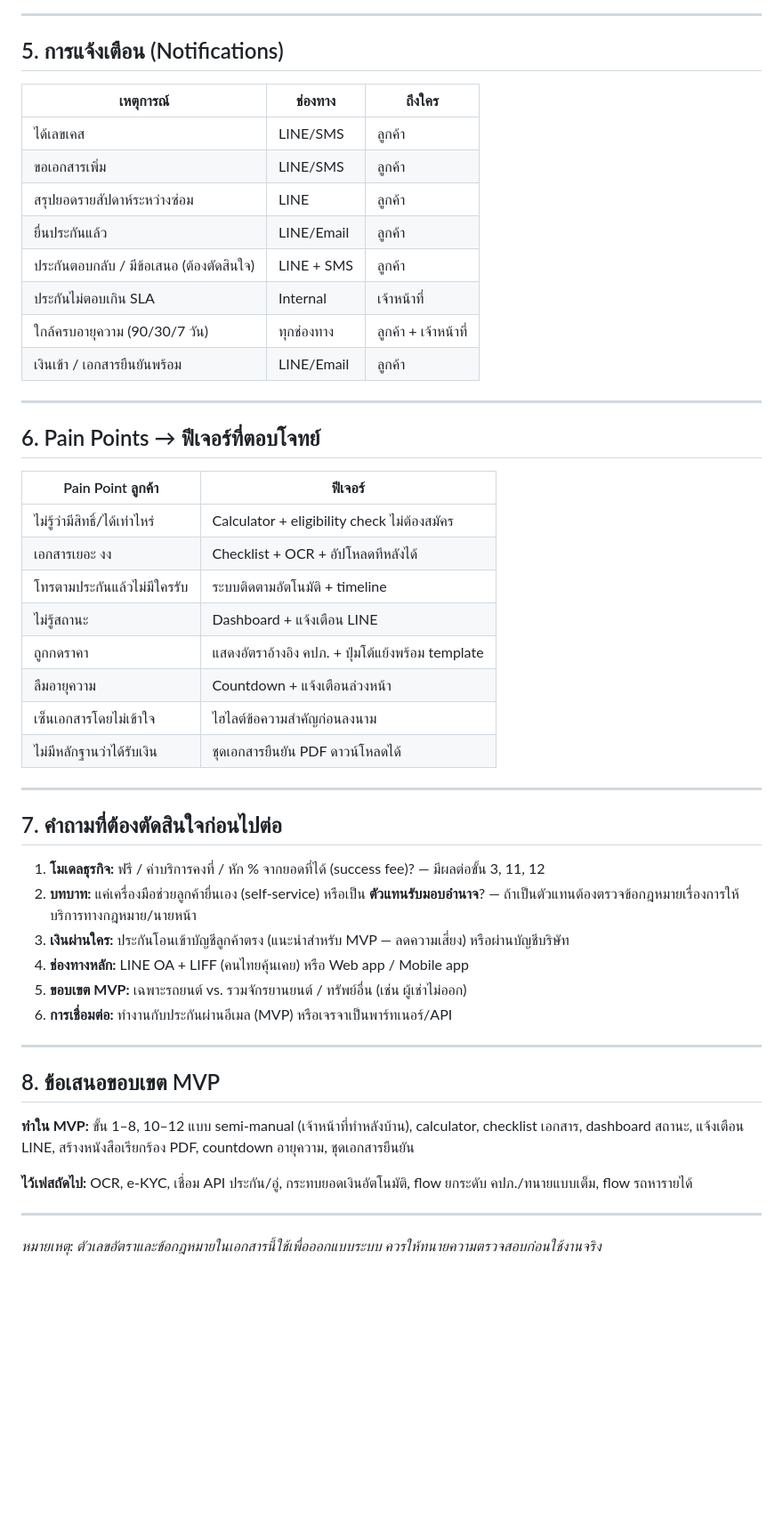
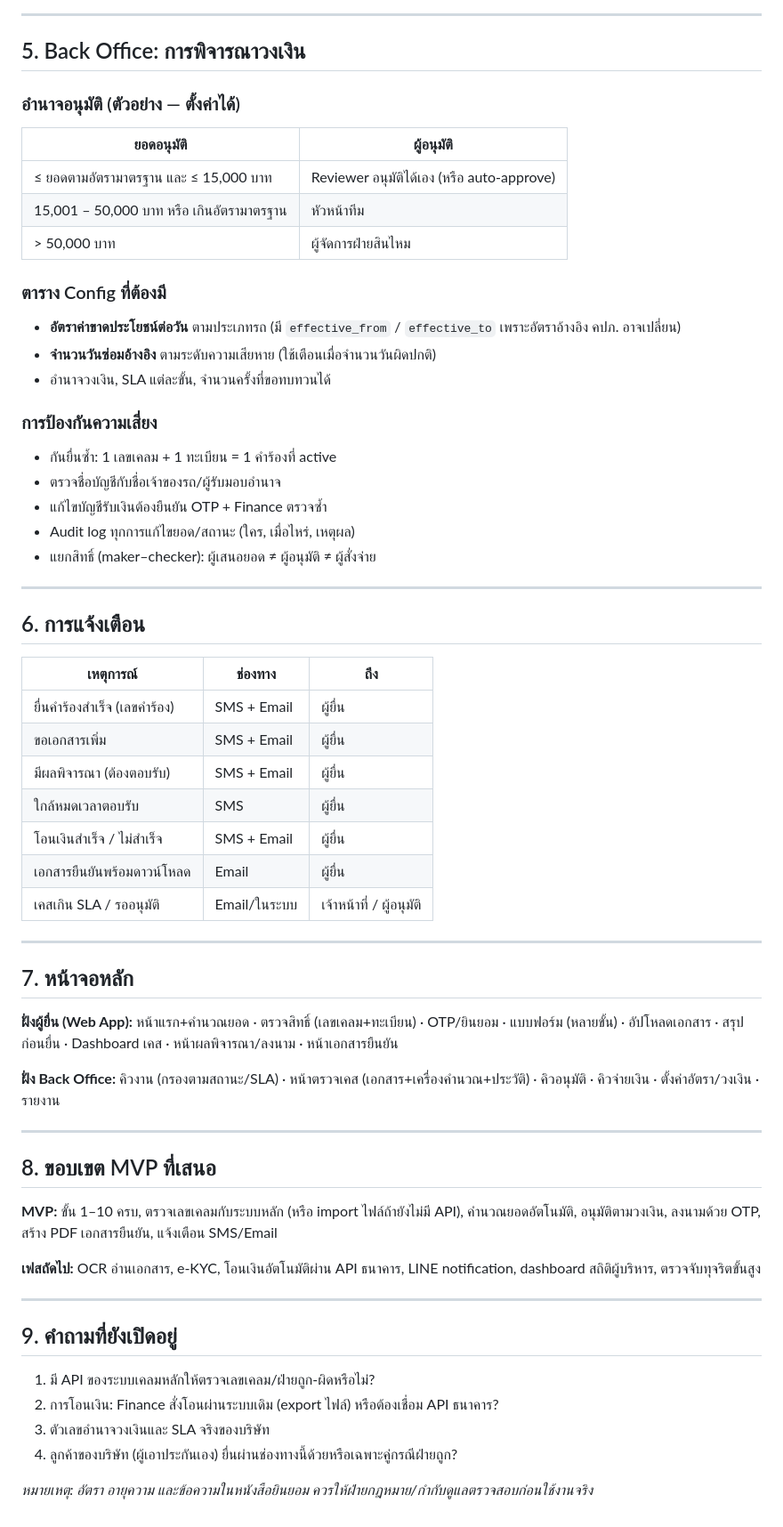
Before and after one commit to narongdechpas-coder/Claude, a Markdown page: docs/customer-journey.md, the part around one of its changes. Shown at 89% size. Drawn GitHub-style; blank space fills up the shorter version.

```diff
--- a/docs/customer-journey.md
+++ b/docs/customer-journey.md
@@ -170,53 +152,63 @@ stateDiagram-v2
 
 ---
 
-## 5. การแจ้งเตือน (Notifications)
+## 5. Back Office: การพิจารณาวงเงิน
 
-| เหตุการณ์ | ช่องทาง | ถึงใคร |
-|---|---|---|
-| ได้เลขเคส | LINE/SMS | ลูกค้า |
-| ขอเอกสารเพิ่ม | LINE/SMS | ลูกค้า |
-| สรุปยอดรายสัปดาห์ระหว่างซ่อม | LINE | ลูกค้า |
-| ยื่นประกันแล้ว | LINE/Email | ลูกค้า |
-| ประกันตอบกลับ / มีข้อเสนอ (ต้องตัดสินใจ) | LINE + SMS | ลูกค้า |
-| ประกันไม่ตอบเกิน SLA | Internal | เจ้าหน้าที่ |
-| ใกล้ครบอายุความ (90/30/7 วัน) | ทุกช่องทาง | ลูกค้า + เจ้าหน้าที่ |
-| เงินเข้า / เอกสารยืนยันพร้อม | LINE/Email | ลูกค้า |
+### อำนาจอนุมัติ (ตัวอย่าง — ตั้งค่าได้)
+| ยอดอนุมัติ | ผู้อนุมัติ |
+|---|---|
+| ≤ ยอดตามอัตรามาตรฐาน และ ≤ 15,000 บาท | Reviewer อนุมัติได้เอง (หรือ auto-approve) |
+| 15,001 – 50,000 บาท หรือ เกินอัตรามาตรฐาน | หัวหน้าทีม |
+| > 50,000 บาท | ผู้จัดการฝ่ายสินไหม |
+
+### ตาราง Config ที่ต้องมี
+- **อัตราค่าขาดประโยชน์ต่อวัน** ตามประเภทรถ (มี `effective_from` / `effective_to` เพราะอัตราอ้างอิง คปภ. อาจเปลี่ยน)
+- **จำนวนวันซ่อมอ้างอิง** ตามระดับความเสียหาย (ใช้เตือนเมื่อจำนวนวันผิดปกติ)
+- อำนาจวงเงิน, SLA แต่ละขั้น, จำนวนครั้งที่ขอทบทวนได้
+
+### การป้องกันความเสี่ยง
+- กันยื่นซ้ำ: 1 เลขเคลม + 1 ทะเบียน = 1 คำร้องที่ active
+- ตรวจชื่อบัญชีกับชื่อเจ้าของรถ/ผู้รับมอบอำนาจ
+- แก้ไขบัญชีรับเงินต้องยืนยัน OTP + Finance ตรวจซ้ำ
+- Audit log ทุกการแก้ไขยอด/สถานะ (ใคร, เมื่อไหร่, เหตุผล)
+- แยกสิทธิ์ (maker–checker): ผู้เสนอยอด ≠ ผู้อนุมัติ ≠ ผู้สั่งจ่าย
 
 ---
 
-## 6. Pain Points → ฟีเจอร์ที่ตอบโจทย์
+## 6. การแจ้งเตือน
 
-| Pain Point ลูกค้า | ฟีเจอร์ |
-|---|---|
-| ไม่รู้ว่ามีสิทธิ์/ได้เท่าไหร่ | Calculator + eligibility check ไม่ต้องสมัคร |
-| เอกสารเยอะ งง | Checklist + OCR + อัปโหลดทีหลังได้ |
-| โทรตามประกันแล้วไม่มีใครรับ | ระบบติดตามอัตโนมัติ + timeline |
-| ไม่รู้สถานะ | Dashboard + แจ้งเตือน LINE |
-| ถูกกดราคา | แสดงอัตราอ้างอิง คปภ. + ปุ่มโต้แย้งพร้อม template |
-| ลืมอายุความ | Countdown + แจ้งเตือนล่วงหน้า |
-| เซ็นเอกสารโดยไม่เข้าใจ | ไฮไลต์ข้อความสำคัญก่อนลงนาม |
-| ไม่มีหลักฐานว่าได้รับเงิน | ชุดเอกสารยืนยัน PDF ดาวน์โหลดได้ |
+| เหตุการณ์ | ช่องทาง | ถึง |
+|---|---|---|
+| ยื่นคำร้องสำเร็จ (เลขคำร้อง) | SMS + Email | ผู้ยื่น |
+| ขอเอกสารเพิ่ม | SMS + Email | ผู้ยื่น |
+| มีผลพิจารณา (ต้องตอบรับ) | SMS + Email | ผู้ยื่น |
+| ใกล้หมดเวลาตอบรับ | SMS | ผู้ยื่น |
+| โอนเงินสำเร็จ / ไม่สำเร็จ | SMS + Email | ผู้ยื่น |
+| เอกสารยืนยันพร้อมดาวน์โหลด | Email | ผู้ยื่น |
+| เคสเกิน SLA / รออนุมัติ | Email/ในระบบ | เจ้าหน้าที่ / ผู้อนุมัติ |
 
 ---
 
-## 7. คำถามที่ต้องตัดสินใจก่อนไปต่อ
+## 7. หน้าจอหลัก
 
-1. **โมเดลธุรกิจ:** ฟรี / ค่าบริการคงที่ / หัก % จากยอดที่ได้ (success fee)? — มีผลต่อขั้น 3, 11, 12
-2. **บทบาท:** แค่เครื่องมือช่วยลูกค้ายื่นเอง (self-service) หรือเป็น **ตัวแทนรับมอบอำนาจ**? — ถ้าเป็นตัวแทนต้องตรวจข้อกฎหมายเรื่องการให้บริการทางกฎหมาย/นายหน้า
-3. **เงินผ่านใคร:** ประกันโอนเข้าบัญชีลูกค้าตรง (แนะนำสำหรับ MVP — ลดความเสี่ยง) หรือผ่านบัญชีบริษัท
-4. **ช่องทางหลัก:** LINE OA + LIFF (คนไทยคุ้นเคย) หรือ Web app / Mobile app
-5. **ขอบเขต MVP:** เฉพาะรถยนต์ vs. รวมจักรยานยนต์ / ทรัพย์อื่น (เช่น ผู้เช่าไม่ออก)
-6. **การเชื่อมต่อ:** ทำงานกับประกันผ่านอีเมล (MVP) หรือเจรจาเป็นพาร์ทเนอร์/API
+**ฝั่งผู้ยื่น (Web App):** หน้าแรก+คำนวณยอด · ตรวจสิทธิ์ (เลขเคลม+ทะเบียน) · OTP/ยินยอม · แบบฟอร์ม (หลายขั้น) · อัปโหลดเอกสาร · สรุปก่อนยื่น · Dashboard เคส · หน้าผลพิจารณา/ลงนาม · หน้าเอกสารยืนยัน
+
+**ฝั่ง Back Office:** คิวงาน (กรองตามสถานะ/SLA) · หน้าตรวจเคส (เอกสาร+เครื่องคำนวณ+ประวัติ) · คิวอนุมัติ · คิวจ่ายเงิน · ตั้งค่าอัตรา/วงเงิน · รายงาน
 
 ---
 
-## 8. ข้อเสนอขอบเขต MVP
+## 8. ขอบเขต MVP ที่เสนอ
 
-**ทำใน MVP:** ขั้น 1–8, 10–12 แบบ semi-manual (เจ้าหน้าที่ทำหลังบ้าน), calculator, checklist เอกสาร, dashboard สถานะ, แจ้งเตือน LINE, สร้างหนังสือเรียกร้อง PDF, countdown อายุความ, ชุดเอกสารยืนยัน
+**MVP:** ขั้น 1–10 ครบ, ตรวจเลขเคลมกับระบบหลัก (หรือ import ไฟล์ถ้ายังไม่มี API), คำนวณยอดอัตโนมัติ, อนุมัติตามวงเงิน, ลงนามด้วย OTP, สร้าง PDF เอกสารยืนยัน, แจ้งเตือน SMS/Email
 
-**ไว้เฟสถัดไป:** OCR, e-KYC, เชื่อม API ประกัน/อู่, กระทบยอดเงินอัตโนมัติ, flow ยกระดับ คปภ./ทนายแบบเต็ม, flow รถหารายได้
+**เฟสถัดไป:** OCR อ่านเอกสาร, e-KYC, โอนเงินอัตโนมัติผ่าน API ธนาคาร, LINE notification, dashboard สถิติผู้บริหาร, ตรวจจับทุจริตขั้นสูง
 
 ---
 
-*หมายเหตุ: ตัวเลขอัตราและข้อกฎหมายในเอกสารนี้ใช้เพื่อออกแบบระบบ ควรให้ทนายความตรวจสอบก่อนใช้งานจริง*
+## 9. คำถามที่ยังเปิดอยู่
+1. มี API ของระบบเคลมหลักให้ตรวจเลขเคลม/ฝ่ายถูก-ผิดหรือไม่?
+2. การโอนเงิน: Finance สั่งโอนผ่านระบบเดิม (export ไฟล์) หรือต้องเชื่อม API ธนาคาร?
+3. ตัวเลขอำนาจวงเงินและ SLA จริงของบริษัท
+4. ลูกค้าของบริษัท (ผู้เอาประกันเอง) ยื่นผ่านช่องทางนี้ด้วยหรือเฉพาะคู่กรณีฝ่ายถูก?
+
+*หมายเหตุ: อัตรา อายุความ และข้อความในหนังสือยินยอม ควรให้ฝ่ายกฎหมาย/กำกับดูแลตรวจสอบก่อนใช้งานจริง*
```
Also changed, not shown: other parts of docs/customer-journey.md (+109 -127 lines).
